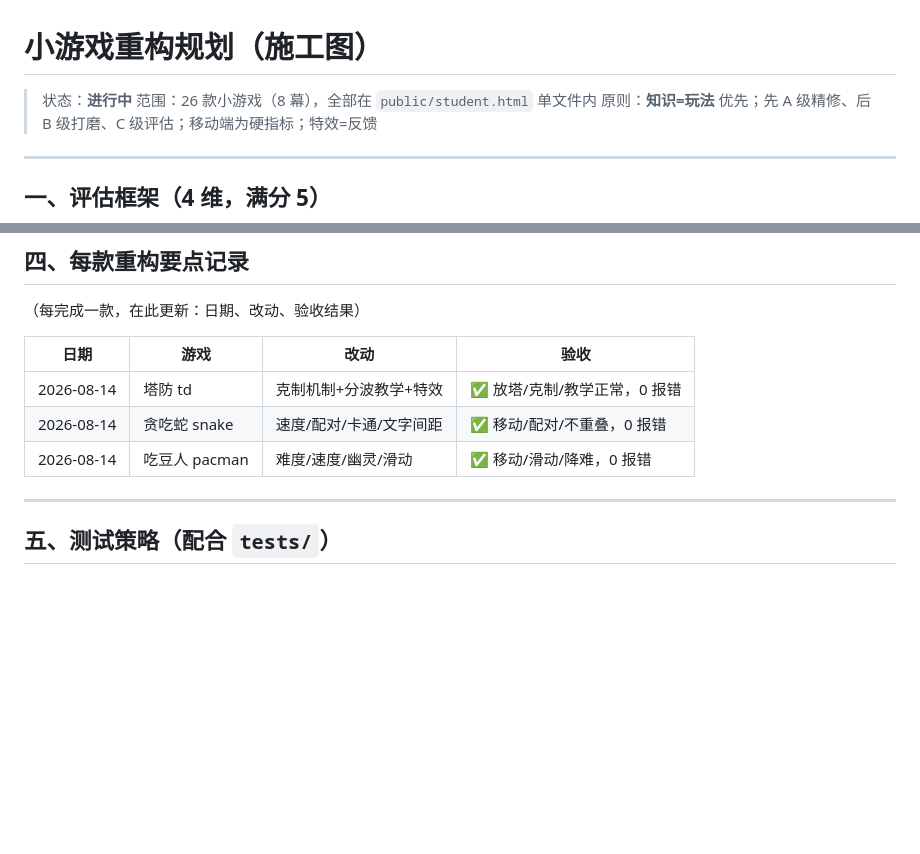
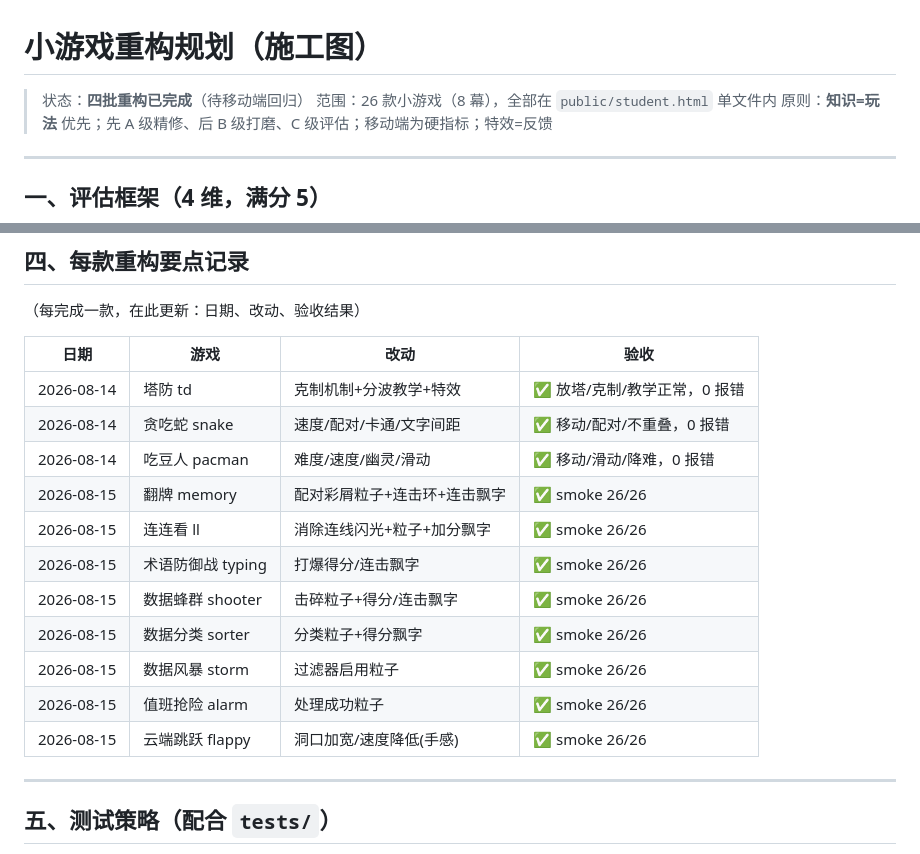
Before and after one commit to u-lee-xu/iiot-factory-game, a Markdown page: docs/游戏重构规划.md, 2 parts joined by grey strips. Rendered like a GitHub page; blank space fills up the shorter version.

Commit message:
docs: 更新重构规划进度——登记四批11款游戏实际改动与验收结果,状态改为四批已完成

```diff
--- a/docs/游戏重构规划.md
+++ b/docs/游戏重构规划.md
@@ -1,6 +1,6 @@
 # 小游戏重构规划（施工图）
 
-> 状态：**进行中**
+> 状态：**四批重构已完成**（待移动端回归）
 > 范围：26 款小游戏（8 幕），全部在 `public/student.html` 单文件内
 > 原则：**知识=玩法** 优先；先 A 级精修、后 B 级打磨、C 级评估；移动端为硬指标；特效=反馈
 
@@ -90,6 +90,14 @@
 | 2026-08-14 | 塔防 td | 克制机制+分波教学+特效 | ✅ 放塔/克制/教学正常，0 报错 |
 | 2026-08-14 | 贪吃蛇 snake | 速度/配对/卡通/文字间距 | ✅ 移动/配对/不重叠，0 报错 |
 | 2026-08-14 | 吃豆人 pacman | 难度/速度/幽灵/滑动 | ✅ 移动/滑动/降难，0 报错 |
+| 2026-08-15 | 翻牌 memory | 配对彩屑粒子+连击环+连击飘字 | ✅ smoke 26/26 |
+| 2026-08-15 | 连连看 ll | 消除连线闪光+粒子+加分飘字 | ✅ smoke 26/26 |
+| 2026-08-15 | 术语防御战 typing | 打爆得分/连击飘字 | ✅ smoke 26/26 |
+| 2026-08-15 | 数据蜂群 shooter | 击碎粒子+得分/连击飘字 | ✅ smoke 26/26 |
+| 2026-08-15 | 数据分类 sorter | 分类粒子+得分飘字 | ✅ smoke 26/26 |
+| 2026-08-15 | 数据风暴 storm | 过滤器启用粒子 | ✅ smoke 26/26 |
+| 2026-08-15 | 值班抢险 alarm | 处理成功粒子 | ✅ smoke 26/26 |
+| 2026-08-15 | 云端跳跃 flappy | 洞口加宽/速度降低(手感) | ✅ smoke 26/26 |
 
 ---
 
```
